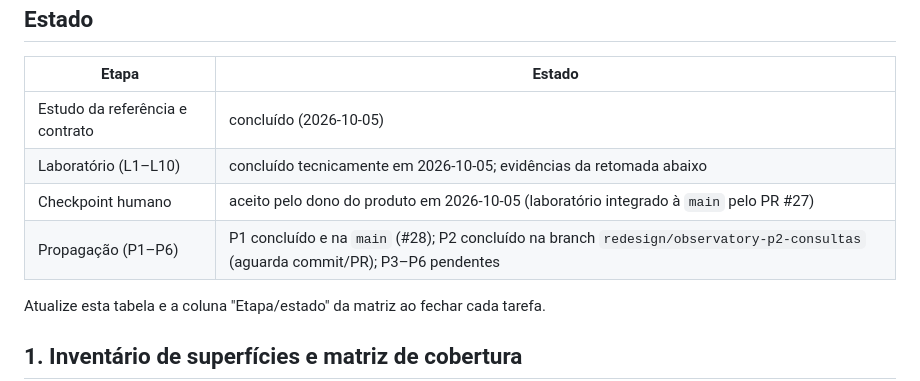
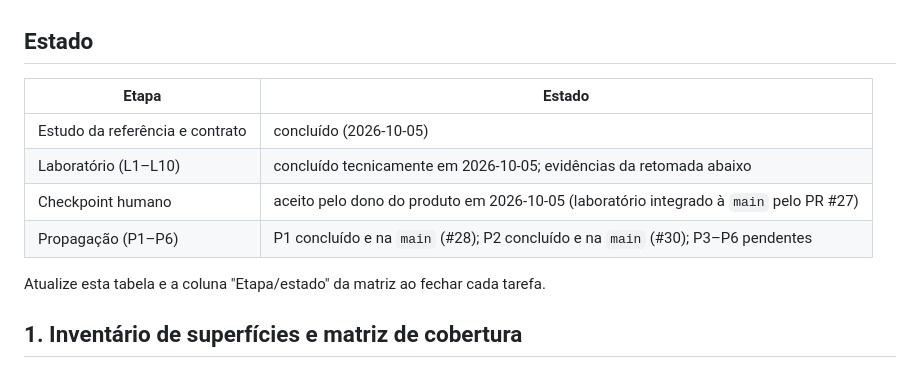
Before and after one commit to joaorighetto/WMS-Almoxarifado, a Markdown page: docs/redesign-observatory/plano.md, the part around the change. Drawn GitHub-style.

Commit message:
docs(redesign): registra o P2 como concluído e na main (#30)
Co-Authored-By: Claude Opus 5.5 <noreply@anthropic.com>

```diff
--- a/docs/redesign-observatory/plano.md
+++ b/docs/redesign-observatory/plano.md
@@ -22,7 +22,7 @@ apresentação é portada; Django Admin técnico fora.
 | Estudo da referência e contrato | concluído (2026-10-05) |
 | Laboratório (L1–L10) | concluído tecnicamente em 2026-10-05; evidências da retomada abaixo |
 | Checkpoint humano | aceito pelo dono do produto em 2026-10-05 (laboratório integrado à `main` pelo PR #27) |
-| Propagação (P1–P6) | P1 concluído e na `main` (#28); P2 concluído na branch `redesign/observatory-p2-consultas` (aguarda commit/PR); P3–P6 pendentes |
+| Propagação (P1–P6) | P1 concluído e na `main` (#28); P2 concluído e na `main` (#30); P3–P6 pendentes |
 
 Atualize esta tabela e a coluna "Etapa/estado" da matriz ao fechar cada tarefa.
 
```
